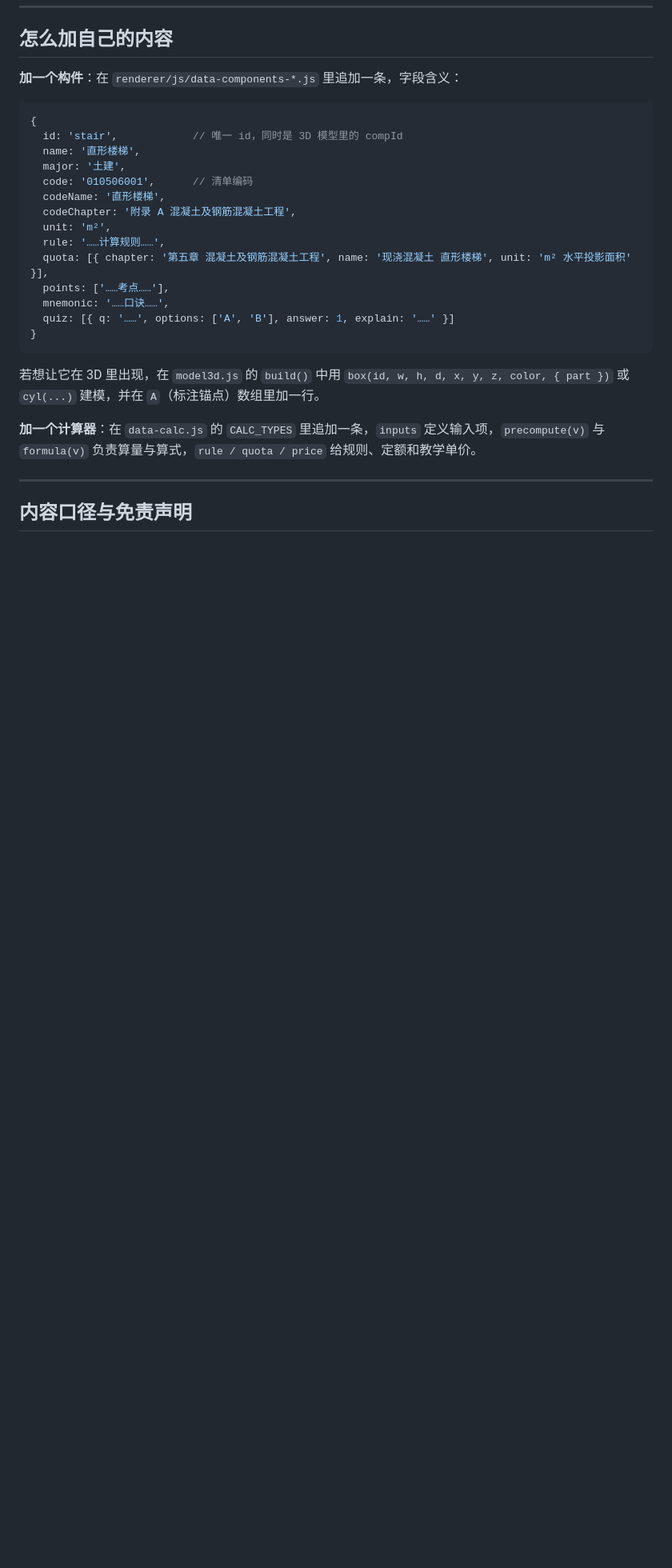
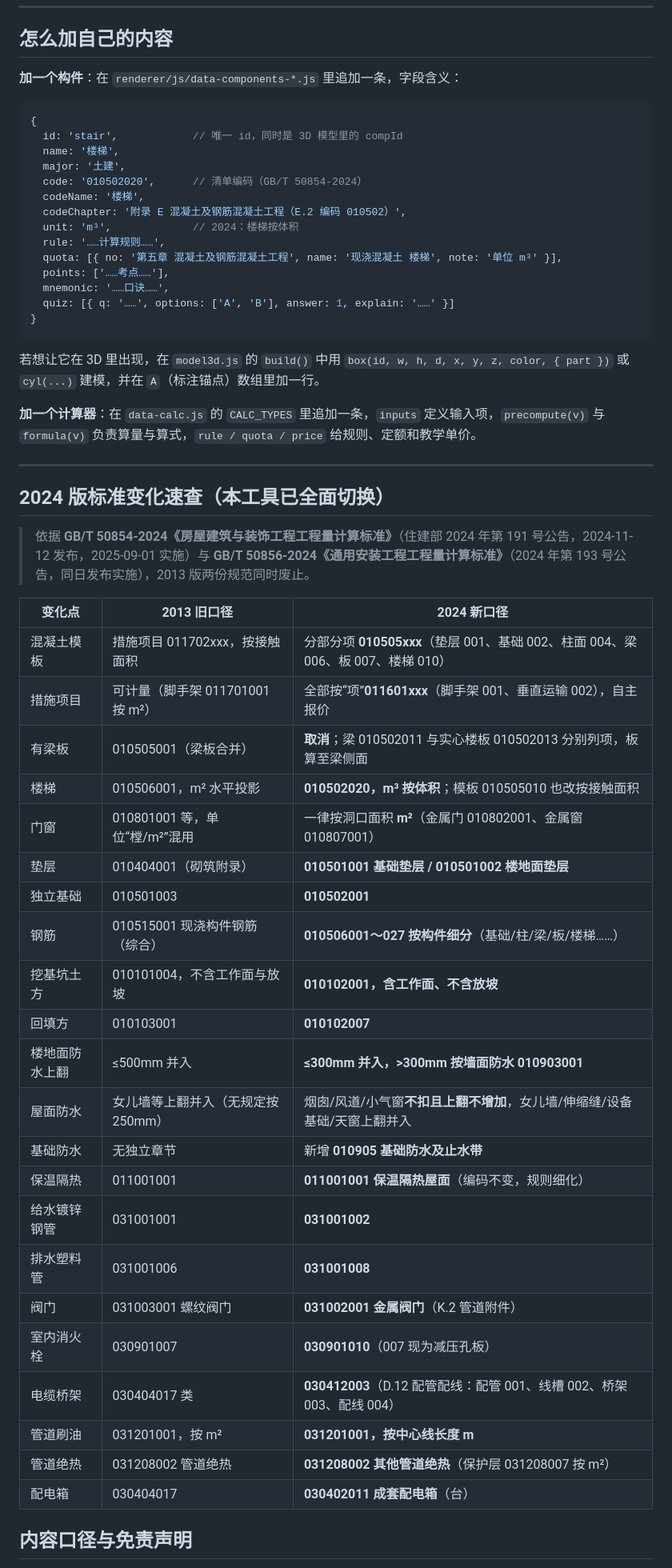
Before and after one commit to summerlife0524-source/Cost3DLab, a Markdown page: README.md, the part around one of its changes. Shown at 80% size. Rendered like a GitHub page; blank space fills up the shorter version.

````diff
--- a/README.md
+++ b/README.md
@@ -108,14 +108,14 @@ Cost3DLab/
 ```js
 {
   id: 'stair',            // 唯一 id，同时是 3D 模型里的 compId
-  name: '直形楼梯',
+  name: '楼梯',
   major: '土建',
-  code: '010506001',      // 清单编码
-  codeName: '直形楼梯',
-  codeChapter: '附录 A 混凝土及钢筋混凝土工程',
-  unit: 'm²',
+  code: '010502020',      // 清单编码（GB/T 50854-2024）
+  codeName: '楼梯',
+  codeChapter: '附录 E 混凝土及钢筋混凝土工程（E.2 编码 010502）',
+  unit: 'm³',             // 2024：楼梯按体积
   rule: '……计算规则……',
-  quota: [{ chapter: '第五章 混凝土及钢筋混凝土工程', name: '现浇混凝土 直形楼梯', unit: 'm² 水平投影面积' }],
+  quota: [{ no: '第五章 混凝土及钢筋混凝土工程', name: '现浇混凝土 楼梯', note: '单位 m³' }],
   points: ['……考点……'],
   mnemonic: '……口诀……',
   quiz: [{ q: '……', options: ['A', 'B'], answer: 1, explain: '……' }]
@@ -128,5 +128,34 @@ Cost3DLab/
 
 ---
 
+## 2024 版标准变化速查（本工具已全面切换）
+
+> 依据 **GB/T 50854-2024《房屋建筑与装饰工程工程量计算标准》**（住建部 2024 年第 191 号公告，2024-11-12 发布，2025-09-01 实施）与 **GB/T 50856-2024《通用安装工程工程量计算标准》**（2024 年第 193 号公告，同日发布实施），2013 版两份规范同时废止。
+
+| 变化点 | 2013 旧口径 | 2024 新口径 |
+| --- | --- | --- |
+| 混凝土模板 | 措施项目 011702xxx，按接触面积 | 分部分项 **010505xxx**（垫层 001、基础 002、柱面 004、梁 006、板 007、楼梯 010） |
+| 措施项目 | 可计量（脚手架 011701001 按 m²） | 全部按“项”**011601xxx**（脚手架 001、垂直运输 002），自主报价 |
+| 有梁板 | 010505001（梁板合并） | **取消**；梁 010502011 与实心楼板 010502013 分别列项，板算至梁侧面 |
+| 楼梯 | 010506001，m² 水平投影 | **010502020，m³ 按体积**；模板 010505010 也改按接触面积 |
+| 门窗 | 010801001 等，单位“樘/m²”混用 | 一律按洞口面积 **m²**（金属门 010802001、金属窗 010807001） |
+| 垫层 | 010404001（砌筑附录） | **010501001 基础垫层 / 010501002 楼地面垫层** |
+| 独立基础 | 010501003 | **010502001** |
+| 钢筋 | 010515001 现浇构件钢筋（综合） | **010506001～027 按构件细分**（基础/柱/梁/板/楼梯……） |
+| 挖基坑土方 | 010101004，不含工作面与放坡 | **010102001，含工作面、不含放坡** |
+| 回填方 | 010103001 | **010102007** |
+| 楼地面防水上翻 | ≤500mm 并入 | **≤300mm 并入，>300mm 按墙面防水 010903001** |
+| 屋面防水 | 女儿墙等上翻并入（无规定按 250mm） | 烟囱/风道/小气窗**不扣且上翻不增加**，女儿墙/伸缩缝/设备基础/天窗上翻并入 |
+| 基础防水 | 无独立章节 | 新增 **010905 基础防水及止水带** |
+| 保温隔热 | 011001001 | **011001001 保温隔热屋面**（编码不变，规则细化） |
+| 给水镀锌钢管 | 031001001 | **031001002** |
+| 排水塑料管 | 031001006 | **031001008** |
+| 阀门 | 031003001 螺纹阀门 | **031002001 金属阀门**（K.2 管道附件） |
+| 室内消火栓 | 030901007 | **030901010**（007 现为减压孔板） |
+| 电缆桥架 | 030404017 类 | **030412003**（D.12 配管配线：配管 001、线槽 002、桥架 003、配线 004） |
+| 管道刷油 | 031201001，按 m² | **031201001，按中心线长度 m** |
+| 管道绝热 | 031208002 管道绝热 | **031208002 其他管道绝热**（保护层 031208007 按 m²） |
+| 配电箱 | 030404017 | **030402011 成套配电箱**（台） |
+
 ## 内容口径与免责声明
 
````
Also changed, not shown: other parts of README.md (+6 -6 lines), docs/screenshots/01-model.png, docs/screenshots/02-knowledge.png, docs/screenshots/03-calculator.png, docs/screenshots/04-case.png, docs/screenshots/05-library.png, 10 other files.
